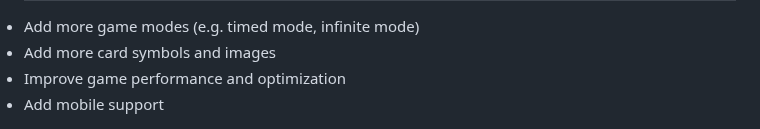
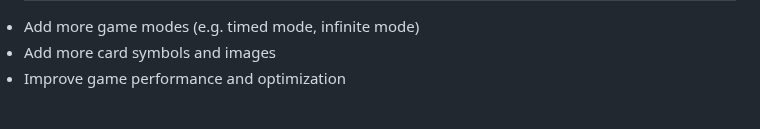
Before and after one commit to saadakhtr29/Memory-card-Game, a Markdown page: README.md, the part around the change. Rendered like a GitHub page.

```diff
--- a/README.md
+++ b/README.md
@@ -62,4 +62,3 @@ None currently known. If you encounter any issues, please report them in the iss
 <li> Add more game modes (e.g. timed mode, infinite mode)
 <li> Add more card symbols and images
 <li> Improve game performance and optimization
-<li> Add mobile support
```
